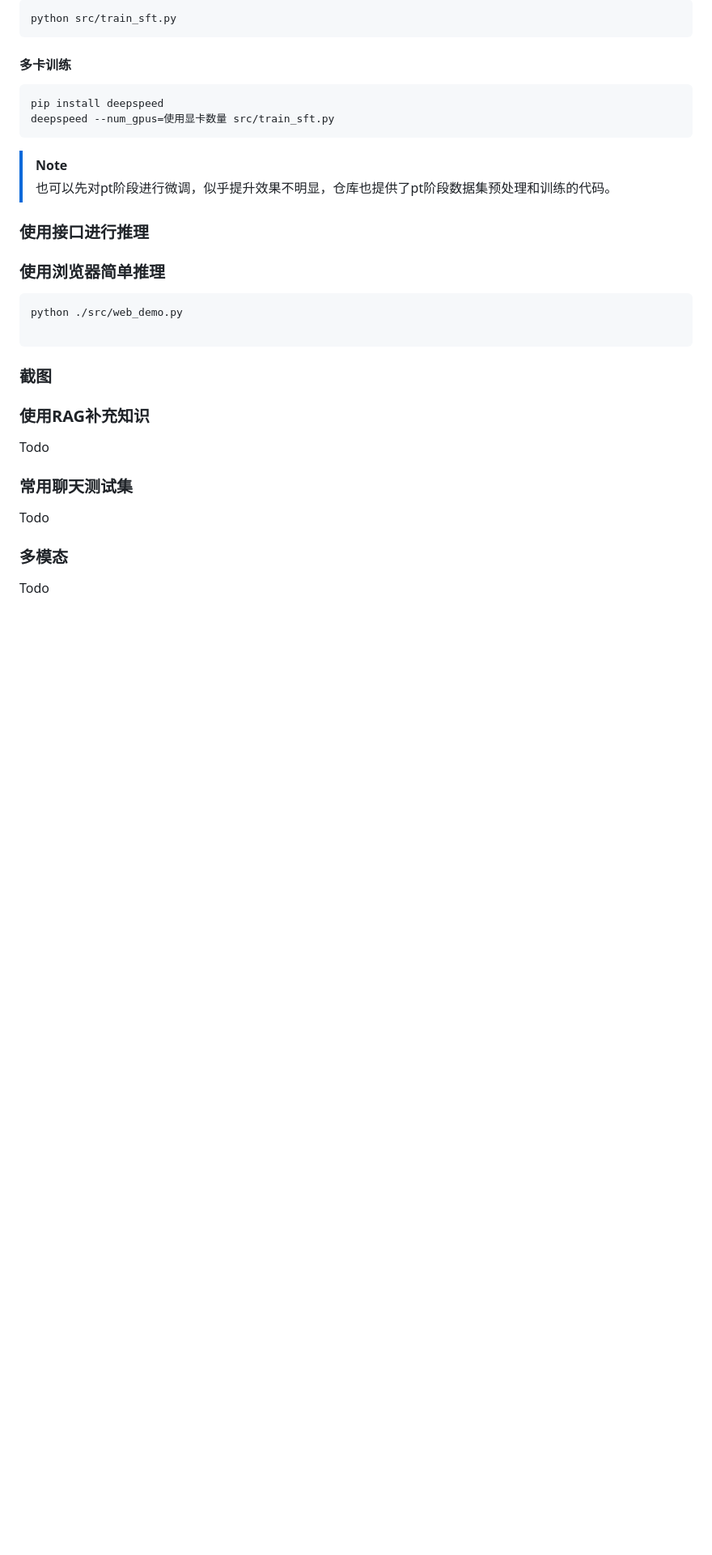
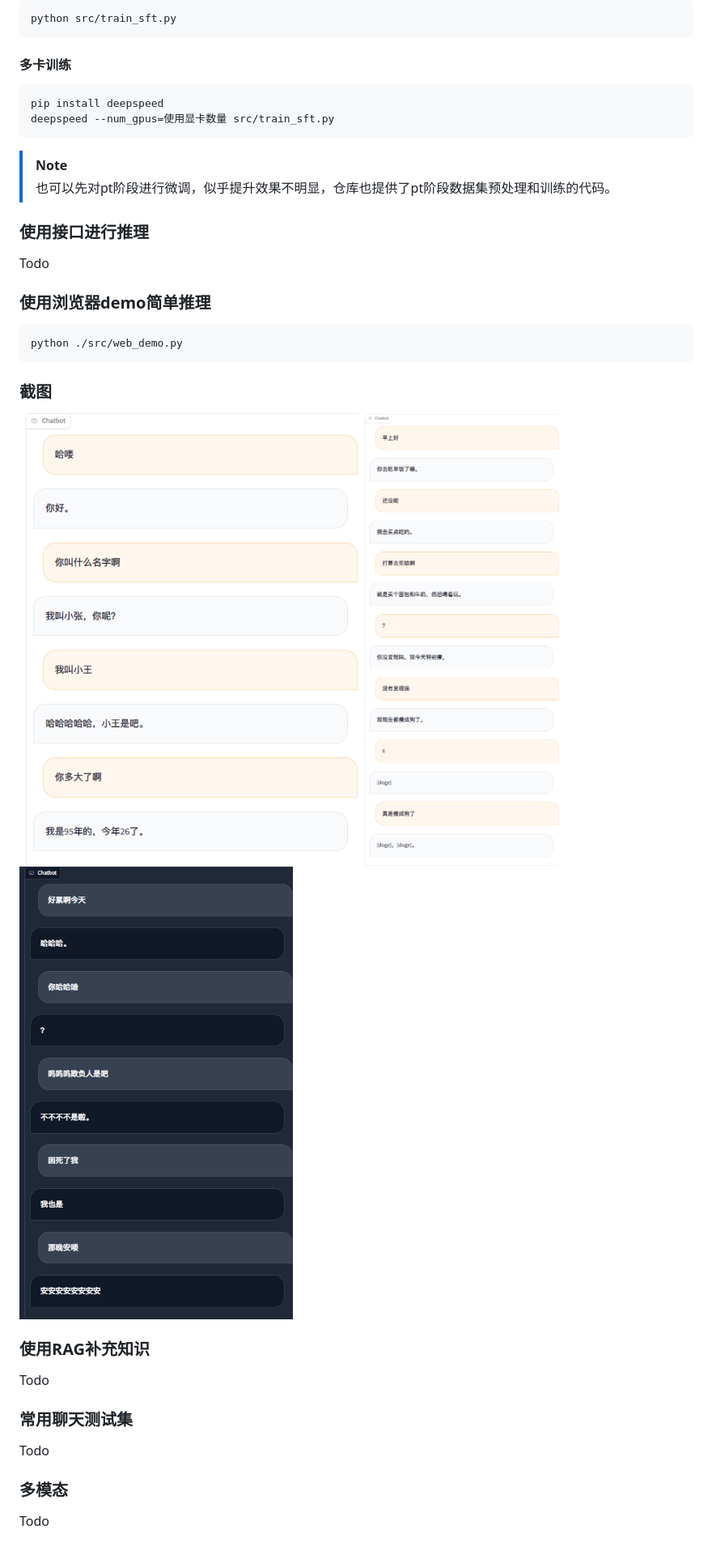
Before and after one commit to xming521/WeClone, a Markdown page: README.md, the part around one of its changes. Shown at 81% size. GitHub-like rendering; pictures changed too: img/1.png (added), img/2.png (added), img/3.png (added); blank space fills up the shorter version.

````diff
--- a/README.md
+++ b/README.md
@@ -90,15 +90,15 @@ deepspeed --num_gpus=使用显卡数量 src/train_sft.py
 
 
 ### 使用接口进行推理
-
-### 使用浏览器简单推理
+Todo
+### 使用浏览器demo简单推理
 ```bash
 python ./src/web_demo.py
-
 ```
 ### 截图
-
-
+![alt text](img/1.png)
+![alt text](img/2.png)
+![alt text](img/3.png)
 ### 使用RAG补充知识
 Todo
 ### 常用聊天测试集
````
Also changed, not shown: other parts of README.md (+3 -3 lines).
